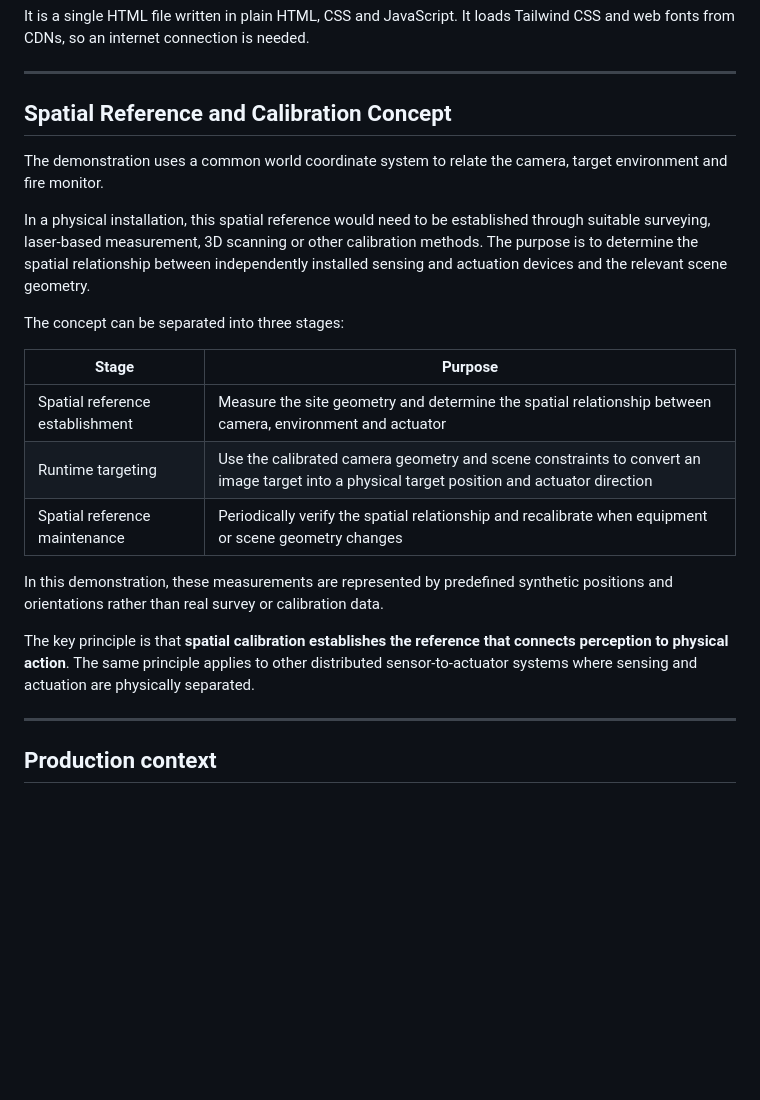
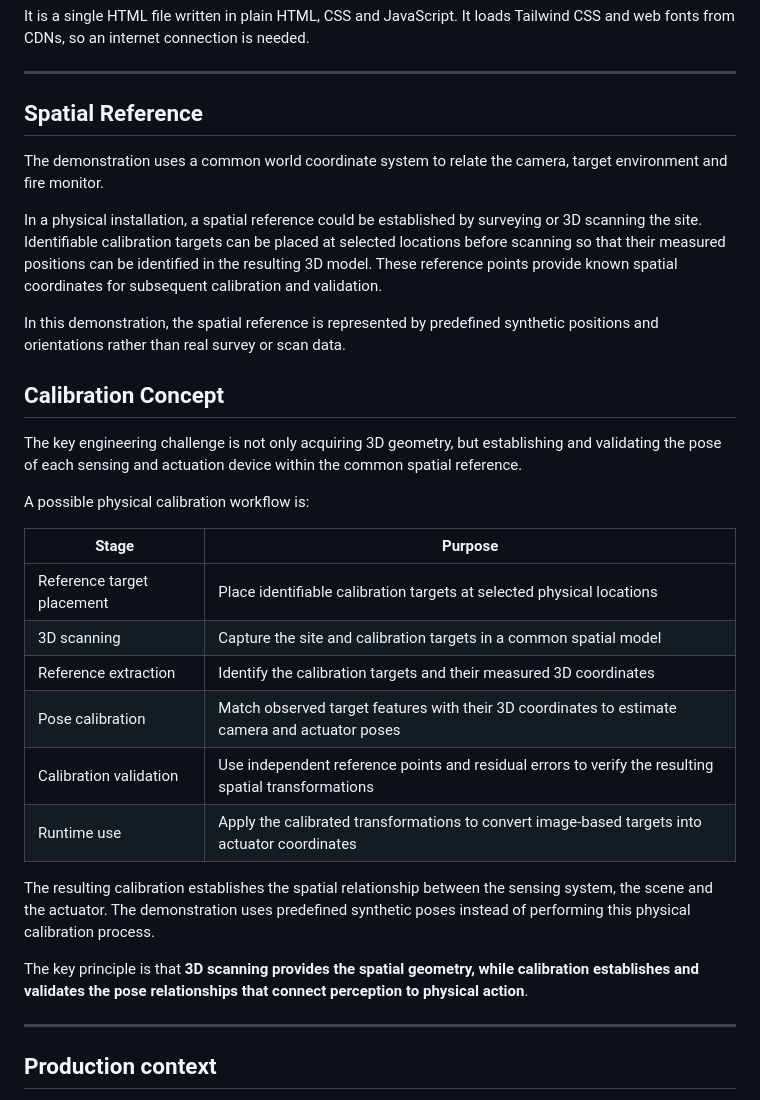
Before and after one commit to wobuzaijiaa/hotspot2actuator, a Markdown page: README.md, the part around the change. GitHub-like rendering; blank space fills up the shorter version.

Commit message:
Revise spatial reference and calibration concepts in README
Updated the sections on spatial reference and calibration concepts to clarify the methods and principles involved. Added details on predefined synthetic positions and the importance of 3D scanning.

```diff
--- a/README.md
+++ b/README.md
@@ -50,23 +50,32 @@ It is a single HTML file written in plain HTML, CSS and JavaScript. It loads Tai
 
 ---
 
-## Spatial Reference and Calibration Concept
+## Spatial Reference
 
 The demonstration uses a common world coordinate system to relate the camera, target environment and fire monitor.
 
-In a physical installation, this spatial reference would need to be established through suitable surveying, laser-based measurement, 3D scanning or other calibration methods. The purpose is to determine the spatial relationship between independently installed sensing and actuation devices and the relevant scene geometry.
+In a physical installation, a spatial reference could be established by surveying or 3D scanning the site. Identifiable calibration targets can be placed at selected locations before scanning so that their measured positions can be identified in the resulting 3D model. These reference points provide known spatial coordinates for subsequent calibration and validation.
 
-The concept can be separated into three stages:
+In this demonstration, the spatial reference is represented by predefined synthetic positions and orientations rather than real survey or scan data.
+
+## Calibration Concept
+
+The key engineering challenge is not only acquiring 3D geometry, but establishing and validating the pose of each sensing and actuation device within the common spatial reference.
+
+A possible physical calibration workflow is:
 
 | Stage | Purpose |
 |---|---|
-| Spatial reference establishment | Measure the site geometry and determine the spatial relationship between camera, environment and actuator |
-| Runtime targeting | Use the calibrated camera geometry and scene constraints to convert an image target into a physical target position and actuator direction |
-| Spatial reference maintenance | Periodically verify the spatial relationship and recalibrate when equipment or scene geometry changes |
+| Reference target placement | Place identifiable calibration targets at selected physical locations |
+| 3D scanning | Capture the site and calibration targets in a common spatial model |
+| Reference extraction | Identify the calibration targets and their measured 3D coordinates |
+| Pose calibration | Match observed target features with their 3D coordinates to estimate camera and actuator poses |
+| Calibration validation | Use independent reference points and residual errors to verify the resulting spatial transformations |
+| Runtime use | Apply the calibrated transformations to convert image-based targets into actuator coordinates |
 
-In this demonstration, these measurements are represented by predefined synthetic positions and orientations rather than real survey or calibration data.
+The resulting calibration establishes the spatial relationship between the sensing system, the scene and the actuator. The demonstration uses predefined synthetic poses instead of performing this physical calibration process.
 
-The key principle is that **spatial calibration establishes the reference that connects perception to physical action**. The same principle applies to other distributed sensor-to-actuator systems where sensing and actuation are physically separated.
+The key principle is that **3D scanning provides the spatial geometry, while calibration establishes and validates the pose relationships that connect perception to physical action**.
 
 ---
 
```
